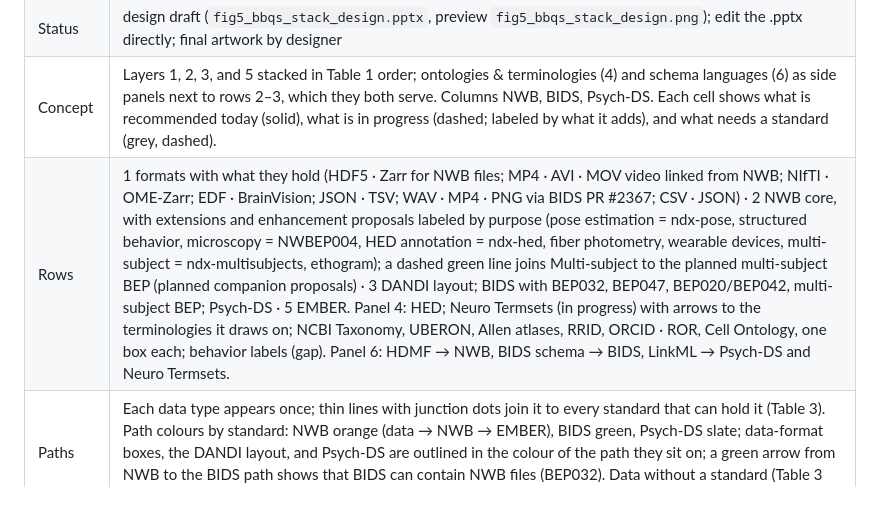
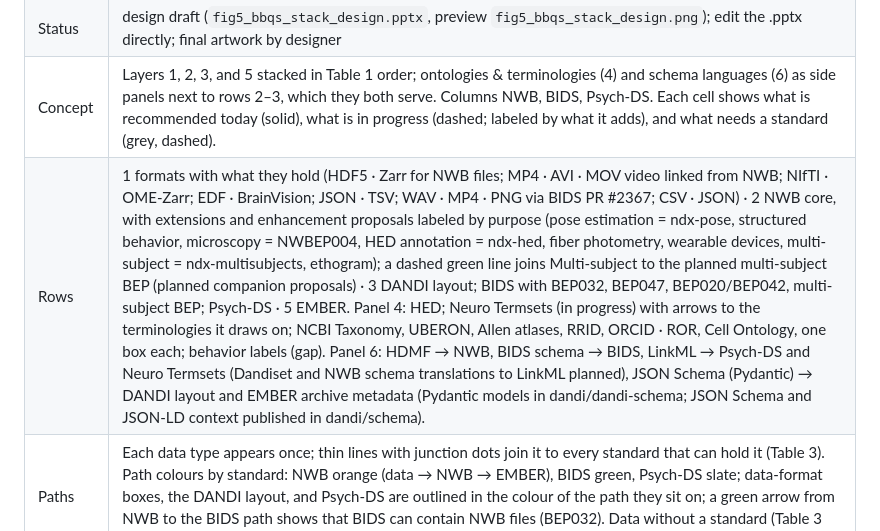
Before and after one commit to brain-bbqs/standards_paper, a Markdown page: figures/fig5_bbqs_stack/README.md, the part around the change. Drawn GitHub-style; blank space fills up the shorter version.

Commit message:
Fig. 5: JSON Schema (Pydantic) for DANDI metadata; planned LinkML translations
Co-Authored-By: Claude Opus 5.5 <noreply@anthropic.com>

```diff
--- a/figures/fig5_bbqs_stack/README.md
+++ b/figures/fig5_bbqs_stack/README.md
@@ -5,7 +5,7 @@
 | Cited in | Section 6 |
 | Status | design draft (`fig5_bbqs_stack_design.pptx`, preview `fig5_bbqs_stack_design.png`); edit the .pptx directly; final artwork by designer |
 | Concept | Layers 1, 2, 3, and 5 stacked in Table 1 order; ontologies & terminologies (4) and schema languages (6) as side panels next to rows 2–3, which they both serve. Columns NWB, BIDS, Psych-DS. Each cell shows what is recommended today (solid), what is in progress (dashed; labeled by what it adds), and what needs a standard (grey, dashed). |
-| Rows | 1 formats with what they hold (HDF5 · Zarr for NWB files; MP4 · AVI · MOV video linked from NWB; NIfTI · OME-Zarr; EDF · BrainVision; JSON · TSV; WAV · MP4 · PNG via BIDS PR #2367; CSV · JSON) · 2 NWB core, with extensions and enhancement proposals labeled by purpose (pose estimation = ndx-pose, structured behavior, microscopy = NWBEP004, HED annotation = ndx-hed, fiber photometry, wearable devices, multi-subject = ndx-multisubjects, ethogram); a dashed green line joins Multi-subject to the planned multi-subject BEP (planned companion proposals) · 3 DANDI layout; BIDS with BEP032, BEP047, BEP020/BEP042, multi-subject BEP; Psych-DS · 5 EMBER. Panel 4: HED; Neuro Termsets (in progress) with arrows to the terminologies it draws on; NCBI Taxonomy, UBERON, Allen atlases, RRID, ORCID · ROR, Cell Ontology, one box each; behavior labels (gap). Panel 6: HDMF → NWB, BIDS schema → BIDS, LinkML → Psych-DS and Neuro Termsets. |
+| Rows | 1 formats with what they hold (HDF5 · Zarr for NWB files; MP4 · AVI · MOV video linked from NWB; NIfTI · OME-Zarr; EDF · BrainVision; JSON · TSV; WAV · MP4 · PNG via BIDS PR #2367; CSV · JSON) · 2 NWB core, with extensions and enhancement proposals labeled by purpose (pose estimation = ndx-pose, structured behavior, microscopy = NWBEP004, HED annotation = ndx-hed, fiber photometry, wearable devices, multi-subject = ndx-multisubjects, ethogram); a dashed green line joins Multi-subject to the planned multi-subject BEP (planned companion proposals) · 3 DANDI layout; BIDS with BEP032, BEP047, BEP020/BEP042, multi-subject BEP; Psych-DS · 5 EMBER. Panel 4: HED; Neuro Termsets (in progress) with arrows to the terminologies it draws on; NCBI Taxonomy, UBERON, Allen atlases, RRID, ORCID · ROR, Cell Ontology, one box each; behavior labels (gap). Panel 6: HDMF → NWB, BIDS schema → BIDS, LinkML → Psych-DS and Neuro Termsets (Dandiset and NWB schema translations to LinkML planned), JSON Schema (Pydantic) → DANDI layout and EMBER archive metadata (Pydantic models in dandi/dandi-schema; JSON Schema and JSON-LD context published in dandi/schema). |
 | Paths | Each data type appears once; thin lines with junction dots join it to every standard that can hold it (Table 3). Path colours by standard: NWB orange (data → NWB → EMBER), BIDS green, Psych-DS slate; data-format boxes, the DANDI layout, and Psych-DS are outlined in the colour of the path they sit on; a green arrow from NWB to the BIDS path shows that BIDS can contain NWB files (BEP032). Data without a standard (Table 3 gap row) have no path. |
 | Draft choices | Styled like Fig. 2: Arial; layer rows with a light tint, coloured outline, top band, and numbered badge in the Fig. 1 colours (palette in `../fig1_ecosystem_map/README.md`); technologies as white chips outlined in their layer colour; raw data in grey (as Level 0 in Fig. 2); in-progress items as dashed chips and gaps as grey dashed boxes; paths coloured by standard; legend at the top. Each box carries its own text (one shape per item), so boxes can be moved and edited as single objects. Canvas 13.33 × 8.6 in (same width as Figs. 1 and 2, taller for the detail). Stack geometry (D8): four stacked rows (formats, file organization, dataset organization, archives) with ontologies and schema languages as side panels next to the two organization rows, which they both serve. The speaker notes describe the rows and paths. |
 | Source | Spec and legend in `draft/12_figures_tables.md`; content from Section 6, Table 3, the BBQS standards guideline, and the Standards4BBQS slides of the BBQS Forum (Oct 2026). Proposal status is as of Oct 2026 and must be rechecked before submission. |
```
Also changed, not shown: draft/12_figures_tables.md (+3 -1 lines), figures/fig5_bbqs_stack/fig5_bbqs_stack_design.png, 1 other file.
